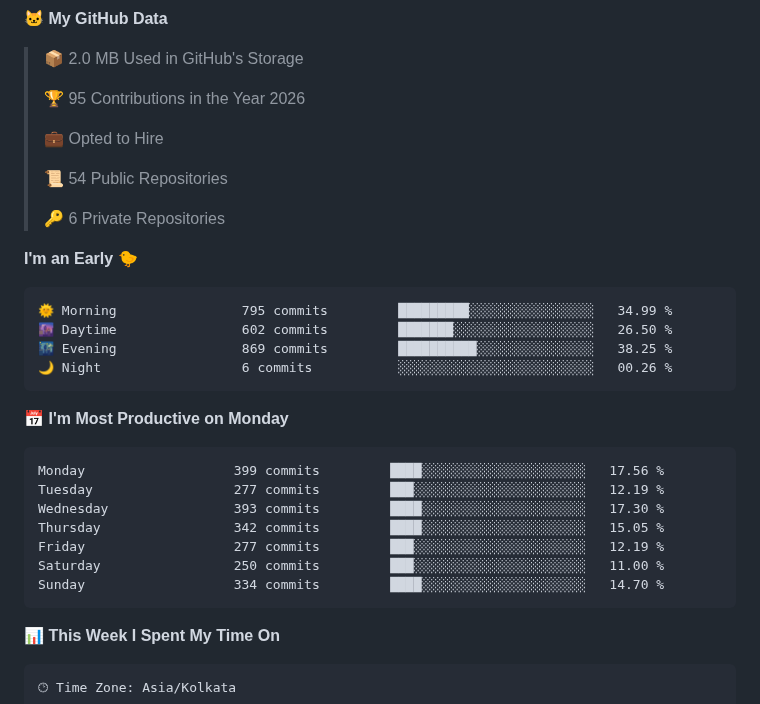
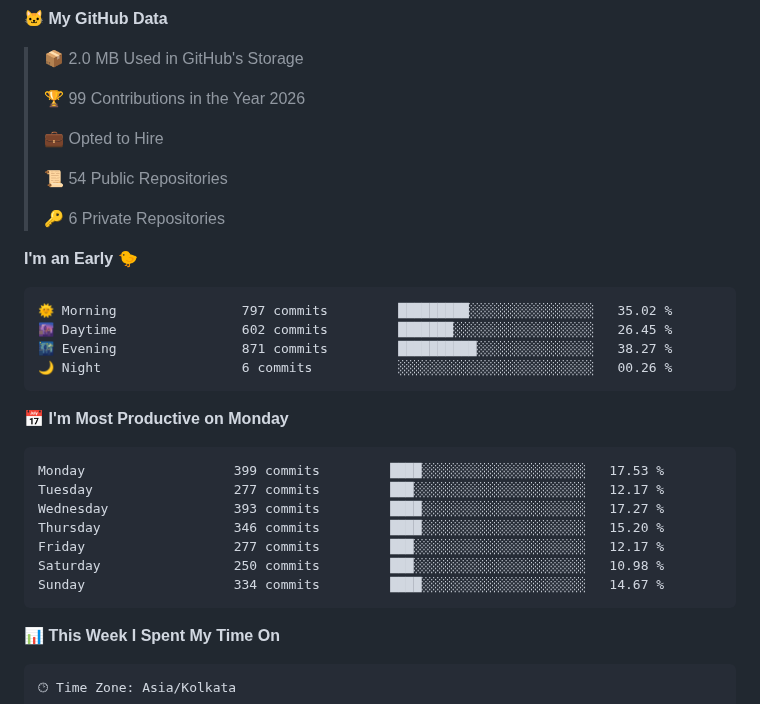
Before and after one commit to crypticani/crypticani, a Markdown page: README.md, the part around one of its changes. Drawn GitHub-style.

Commit message:
Updated with Dev Metrics

````diff
--- a/README.md
+++ b/README.md
@@ -97,7 +97,7 @@
 
 > 📦 2.0 MB Used in GitHub's Storage
  >
-> 🏆 95 Contributions in the Year 2026
+> 🏆 99 Contributions in the Year 2026
  >
 > 💼 Opted to Hire
  >
@@ -108,21 +108,21 @@
 **I'm an Early 🐤**
 
 ```text
-🌞 Morning                795 commits         █████████░░░░░░░░░░░░░░░░   34.99 %
-🌆 Daytime                602 commits         ███████░░░░░░░░░░░░░░░░░░   26.50 %
-🌃 Evening                869 commits         ██████████░░░░░░░░░░░░░░░   38.25 %
+🌞 Morning                797 commits         █████████░░░░░░░░░░░░░░░░   35.02 %
+🌆 Daytime                602 commits         ███████░░░░░░░░░░░░░░░░░░   26.45 %
+🌃 Evening                871 commits         ██████████░░░░░░░░░░░░░░░   38.27 %
 🌙 Night                  6 commits           ░░░░░░░░░░░░░░░░░░░░░░░░░   00.26 %
 ```
 📅 **I'm Most Productive on Monday**
 
 ```text
-Monday                   399 commits         ████░░░░░░░░░░░░░░░░░░░░░   17.56 %
-Tuesday                  277 commits         ███░░░░░░░░░░░░░░░░░░░░░░   12.19 %
-Wednesday                393 commits         ████░░░░░░░░░░░░░░░░░░░░░   17.30 %
-Thursday                 342 commits         ████░░░░░░░░░░░░░░░░░░░░░   15.05 %
-Friday                   277 commits         ███░░░░░░░░░░░░░░░░░░░░░░   12.19 %
-Saturday                 250 commits         ███░░░░░░░░░░░░░░░░░░░░░░   11.00 %
-Sunday                   334 commits         ████░░░░░░░░░░░░░░░░░░░░░   14.70 %
+Monday                   399 commits         ████░░░░░░░░░░░░░░░░░░░░░   17.53 %
+Tuesday                  277 commits         ███░░░░░░░░░░░░░░░░░░░░░░   12.17 %
+Wednesday                393 commits         ████░░░░░░░░░░░░░░░░░░░░░   17.27 %
+Thursday                 346 commits         ████░░░░░░░░░░░░░░░░░░░░░   15.20 %
+Friday                   277 commits         ███░░░░░░░░░░░░░░░░░░░░░░   12.17 %
+Saturday                 250 commits         ███░░░░░░░░░░░░░░░░░░░░░░   10.98 %
+Sunday                   334 commits         ████░░░░░░░░░░░░░░░░░░░░░   14.67 %
 ```
 
 
````
Also changed, not shown: other parts of README.md (+1 -1 lines), assets/bar_graph.png.
